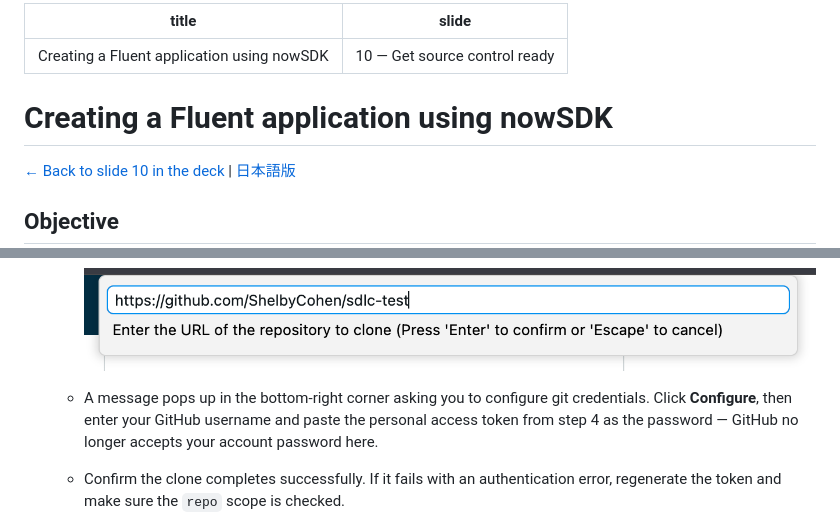
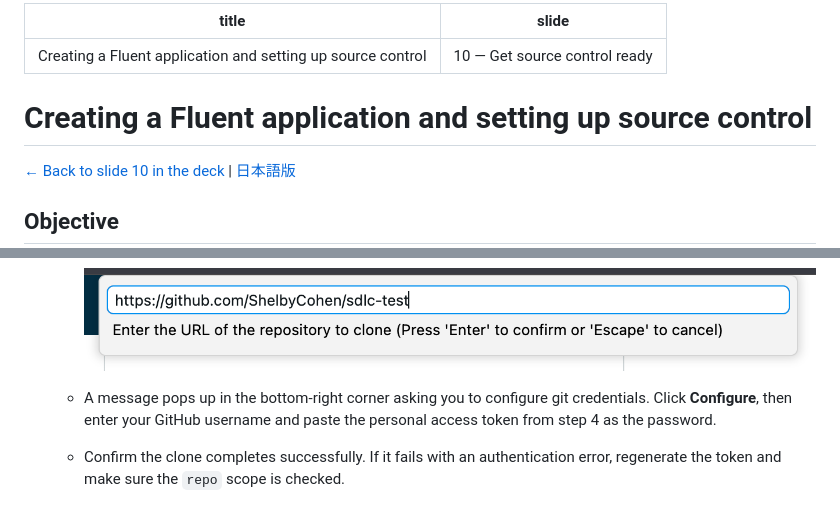
Before and after one commit to ServiceNow/servicenowsdlc, a Markdown page: exercises/01-creating-a-fluent-app.md, 2 parts joined by grey strips. Drawn GitHub-style.

```diff
--- a/exercises/01-creating-a-fluent-app.md
+++ b/exercises/01-creating-a-fluent-app.md
@@ -1,9 +1,9 @@
 ---
-title: "Creating a Fluent application using nowSDK"
+title: "Creating a Fluent application and setting up source control"
 slide: "10 — Get source control ready"
 ---
 
-# Creating a Fluent application using nowSDK
+# Creating a Fluent application and setting up source control
 
 [← Back to slide 10 in the deck](https://servicenow.github.io/servicenowsdlc/#10) | [日本語版](https://github.com/ServiceNow/servicenowsdlc/blob/main/exercises/01-creating-a-fluent-app.ja.md)
 
@@ -140,7 +140,7 @@ Git — not the Update Set — is the authoritative source of truth for this app
     - Enter the URL of the repository you created in step 3, then press Enter.
 
       ![Enter the URL of the repository to clone](images/github-setup/enter_url.png)
-    - A message pops up in the bottom-right corner asking you to configure git credentials. Click **Configure**, then enter your GitHub username and paste the personal access token from step 4 as the password — GitHub no longer accepts your account password here.
+    - A message pops up in the bottom-right corner asking you to configure git credentials. Click **Configure**, then enter your GitHub username and paste the personal access token from step 4 as the password.
     - Confirm the clone completes successfully. If it fails with an authentication error, regenerate the token and make sure the `repo` scope is checked.
 6. Sync the instance-side connection: in Studio, run **Sync** (not `now-sdk install` — Sync pulls from the instance into your local source, the opposite direction). This is also what to use later if you ever make a change directly in the instance UI instead of through the IDE.
     - Sync depends on the same credentials you configured in step 5 — if it fails with a fetch/download error, that's usually the token or scope permissions, not a git problem.
```
Also changed, not shown: exercises/01-creating-a-fluent-app.ja.md (+3 -3 lines).
